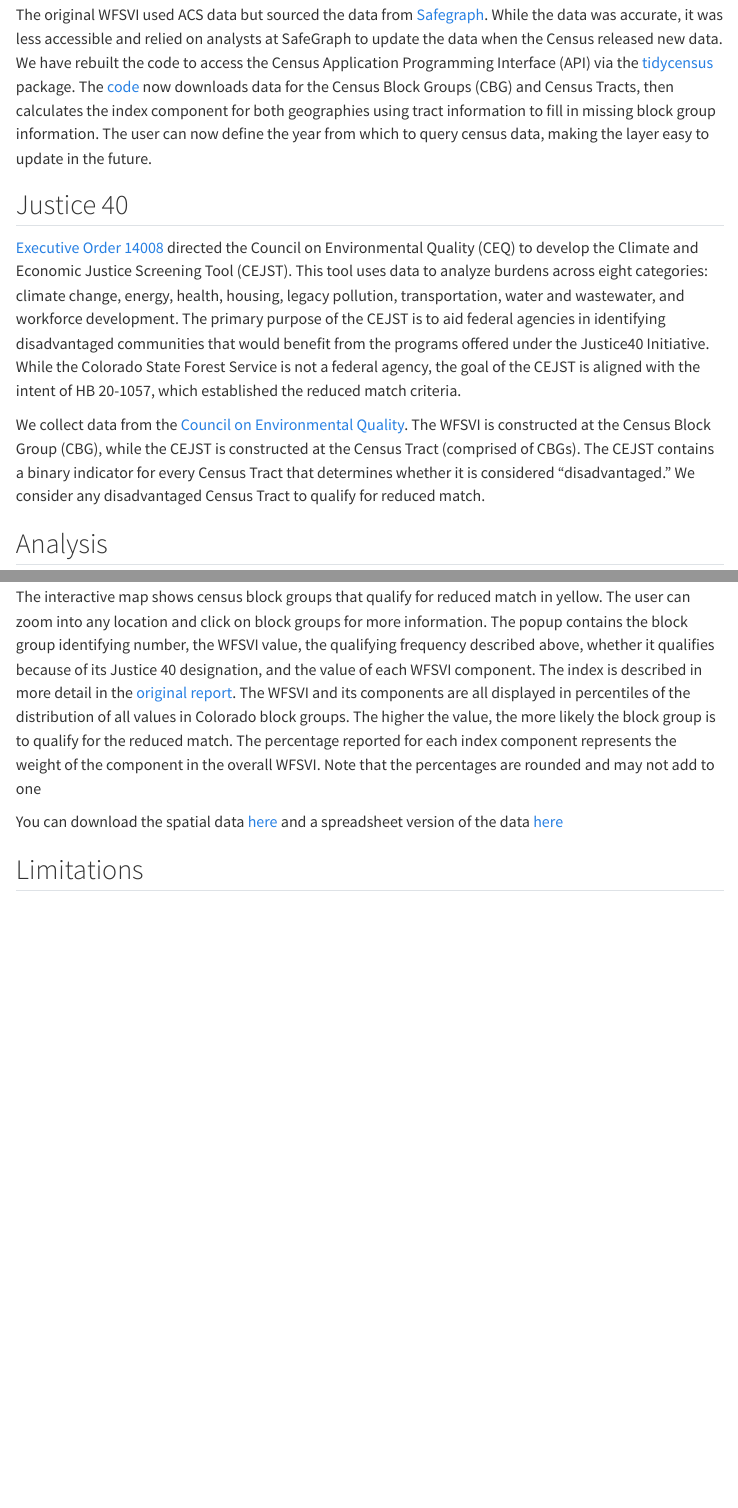
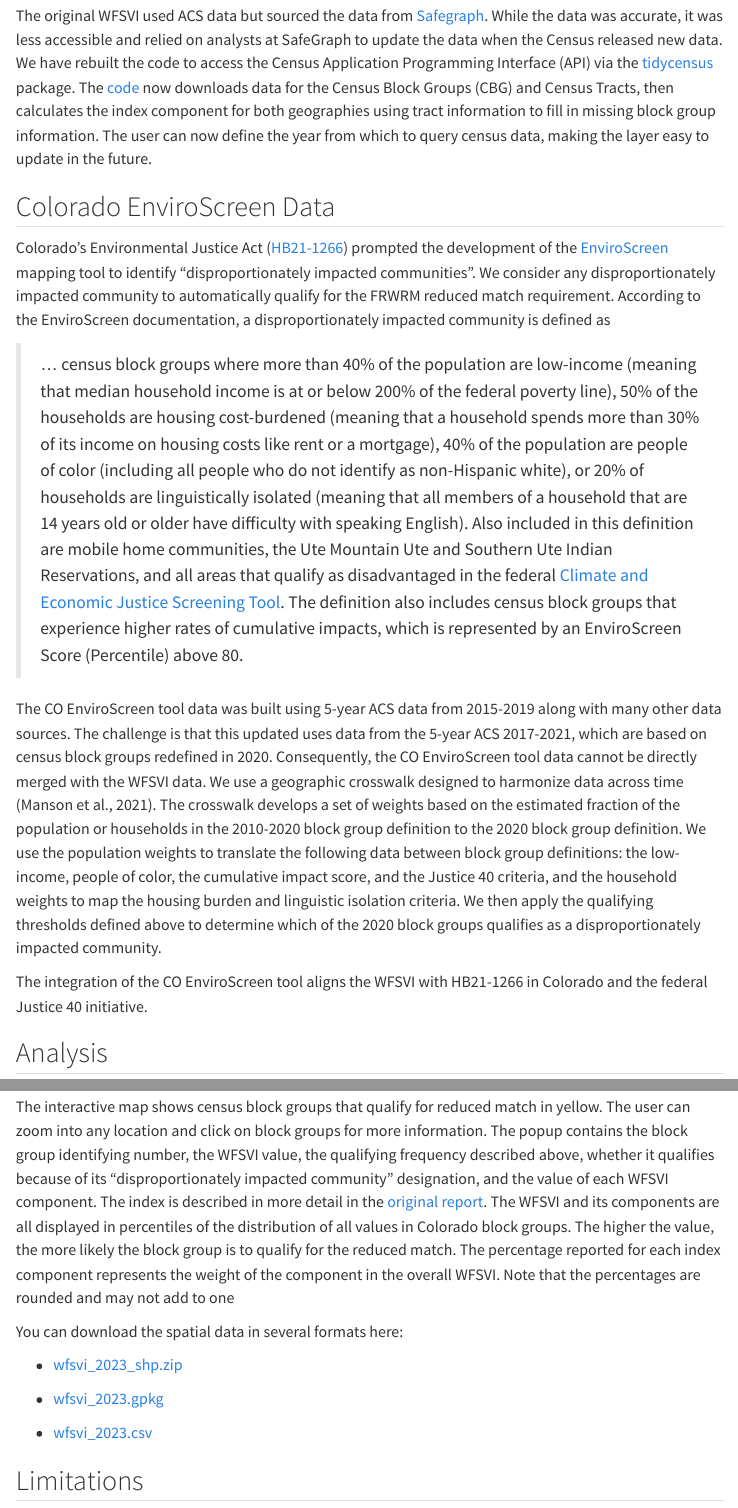
Before and after one commit to jbayham/CSFS_WSVI, a Quarto document (docs/update_2023.qmd): the page in a window 1100 px wide, from 760 px down before the commit and from 790 px down after it, so that both start at the same text, and a second part further down, joined at a grey line. Rendered offline with R 4.5, knitr and Pandoc in place of Quarto, with nearby package versions; some code elsewhere in the file could not run offline; menus at the side of the page are left out.

Commit message:
updated report and data with enviroscreen tool

````diff
--- a/docs/update_2023.qmd
+++ b/docs/update_2023.qmd
@@ -4,3 +5,4 @@ author: "Innocent Vomitadyo and Jude Bayham"
+date-format: "[Updated on] MMMM, YYYY"
 format:
   html:
       toc: TRUE
@@ -21,11 +23,15 @@ The original WFSVI was built using 5-year (2016 - 2020) [American Community Surv
 The original WFSVI used ACS data but sourced the data from [Safegraph](https://www.safegraph.com/free-data/open-census-data). While the data was accurate, it was less accessible and relied on analysts at SafeGraph to update the data when the Census released new data. We have rebuilt the code to access the Census Application Programming Interface (API) via the [tidycensus](https://walker-data.com/tidycensus/) package. The [code](https://github.com/jbayham/CSFS_WSVI/blob/master/Build/Code/01_get_data.R) now downloads data for the Census Block Groups (CBG) and Census Tracts, then calculates the index component for both geographies using tract information to fill in missing block group information. The user can now define the year from which to query census data, making the layer easy to update in the future.
 
 
-## Justice 40
+## Colorado EnviroScreen Data
 
-[Executive Order 14008](https://www.federalregister.gov/documents/2021/02/01/2021-02177/tackling-the-climate-crisis-at-home-and-abroad#:~:text=Sec.%20223.%20Justice40,40-percent%20goal.) directed the Council on Environmental Quality (CEQ) to develop the Climate and Economic Justice Screening Tool (CEJST). This tool uses data to analyze burdens across eight categories: climate change, energy, health, housing, legacy pollution, transportation, water and wastewater, and workforce development. The primary purpose of the CEJST is to aid federal agencies in identifying disadvantaged communities that would benefit from the programs offered under the Justice40 Initiative. While the Colorado State Forest Service is not a federal agency, the goal of the CEJST is aligned with the intent of HB 20-1057, which established the reduced match criteria.
+Colorado’s Environmental Justice Act ([HB21-1266](https://leg.colorado.gov/sites/default/files/2021a_1266_signed.pdf)) prompted the development of the [EnviroScreen](https://teeo-cdphe.shinyapps.io/COEnviroScreen_English/) mapping tool to identify "disproportionately impacted communities". We consider any disproportionately impacted community to automatically qualify for the FRWRM reduced match requirement. According to the EnviroScreen documentation, a disproportionately impacted community is defined as
 
-We collect data from the [Council on Environmental Quality](https://screeningtool.geoplatform.gov/en/downloads). The WFSVI is constructed at the Census Block Group (CBG), while the CEJST is constructed at the Census Tract (comprised of CBGs). The CEJST contains a binary indicator for every Census Tract that determines whether it is considered "disadvantaged." We consider any disadvantaged Census Tract to qualify for reduced match.
+> ... census block groups where more than 40% of the population are low-income (meaning that median household income is at or below 200% of the federal poverty line), 50% of the households are housing cost-burdened (meaning that a household spends more than 30% of its income on housing costs like rent or a mortgage), 40% of the population are people of color (including all people who do not identify as non-Hispanic white), or 20% of households are linguistically isolated (meaning that all members of a household that are 14 years old or older have difficulty with speaking English). Also included in this definition are mobile home communities, the Ute Mountain Ute and Southern Ute Indian Reservations, and all areas that qualify as disadvantaged in the federal [Climate and Economic Justice Screening Tool](https://screeningtool.geoplatform.gov/en/#3/33.47/-97.5). The definition also includes census block groups that experience higher rates of cumulative impacts, which is represented by an EnviroScreen Score (Percentile) above 80.
+
+The CO EnviroScreen tool data was built using 5-year ACS data from 2015-2019 along with many other data sources. The challenge is that this updated uses data from the 5-year ACS 2017-2021, which are based on census block groups redefined in 2020. Consequently, the CO EnviroScreen tool data cannot be directly merged with the WFSVI data. We use a geographic crosswalk designed to harmonize data across time (Manson et al., 2021). The crosswalk develops a set of weights based on the estimated fraction of the population or households in the 2010-2020 block group definition to the 2020 block group definition. We use the population weights to translate the following data between block group definitions: the low-income, people of color, the cumulative impact score, and the Justice 40 criteria, and the household weights to map the housing burden and linguistic isolation criteria. We then apply the qualifying thresholds defined above to determine which of the 2020 block groups qualifies as a disproportionately impacted community.
+
+The integration of the CO EnviroScreen tool aligns the WFSVI with HB21-1266 in Colorado and the federal Justice 40 initiative.
 
 
 ## Analysis
@@ -119,9 +127,15 @@ map
 
 ```
 
-The interactive map shows census block groups that qualify for reduced match in yellow. The user can zoom into any location and click on block groups for more information.  The popup contains the block group identifying number, the WFSVI value, the qualifying frequency described above, whether it qualifies because of its Justice 40 designation, and the value of each WFSVI component. The index is described in more detail in the [original report](report.html). The WFSVI and its components are all displayed in percentiles of the distribution of all values in Colorado block groups. The higher the value, the more likely the block group is to qualify for the reduced match. The percentage reported for each index component represents the weight of the component in the overall WFSVI. Note that the percentages are rounded and may not add to one
+The interactive map shows census block groups that qualify for reduced match in yellow. The user can zoom into any location and click on block groups for more information.  The popup contains the block group identifying number, the WFSVI value, the qualifying frequency described above, whether it qualifies because of its "disproportionately impacted community" designation, and the value of each WFSVI component. The index is described in more detail in the [original report](report.html). The WFSVI and its components are all displayed in percentiles of the distribution of all values in Colorado block groups. The higher the value, the more likely the block group is to qualify for the reduced match. The percentage reported for each index component represents the weight of the component in the overall WFSVI. Note that the percentages are rounded and may not add to one
 
-You can download the spatial data [here](wfsvi_2023.gpkg) and a spreadsheet version of the data [here](wfsvi_2023.csv)
+You can download the spatial data in several formats here:
+
+- [wfsvi_2023_shp.zip](wfsvi_2023_shp.zip)
+
+- [wfsvi_2023.gpkg](wfsvi_2023.gpkg)
+
+- [wfsvi_2023.csv](wfsvi_2023.csv)
 
 
 
````
Also changed, not shown: docs/update_2023.qmd (13 more changed lines), 5 other files.
